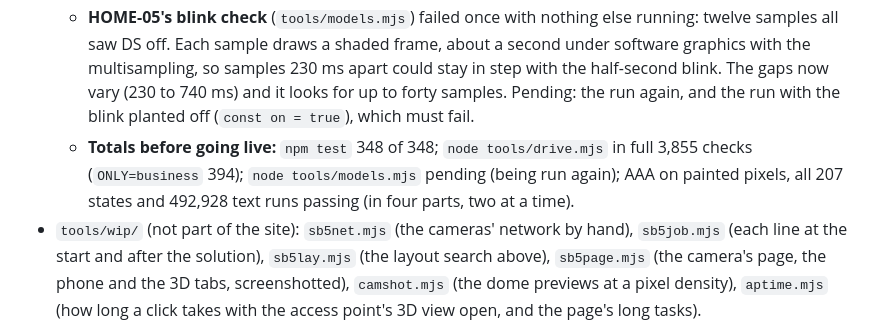
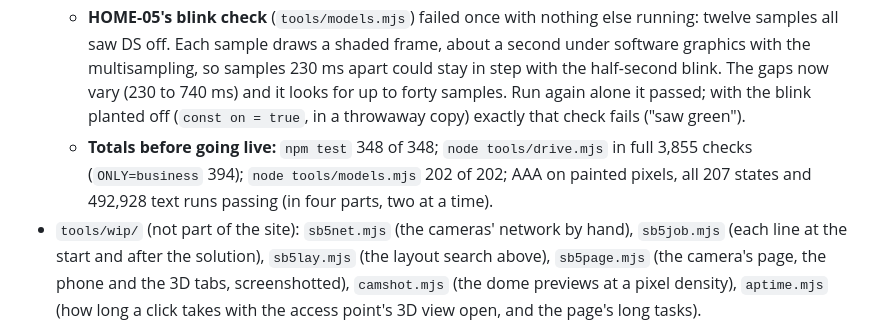
Before and after one commit to RafikiScyent888/The-E4-Mafia-Network, a Markdown page: CLAUDE.md, the part around the change. GitHub-like rendering.

Commit message:
Level 3, stage 4: SB-J5's go-live totals in the notes
Co-Authored-By: Claude Opus 5.5 <noreply@anthropic.com>
Claude-Session: https://claude.ai/code/session_01RJLBXRTXfG6AwMuw7eyynw

```diff
--- a/CLAUDE.md
+++ b/CLAUDE.md
@@ -2161,9 +2161,10 @@ SB-J5 and finish it"**):
   - **HOME-05's blink check** (`tools/models.mjs`) failed once with nothing else running: twelve samples all saw DS off.
     Each sample draws a shaded frame, about a second under software graphics with the multisampling, so samples 230 ms
     apart could stay in step with the half-second blink. The gaps now vary (230 to 740 ms) and it looks for up to forty
-    samples. Pending: the run again, and the run with the blink planted off (`const on = true`), which must fail.
+    samples. Run again alone it passed; with the blink planted off (`const on = true`, in a throwaway copy) exactly
+    that check fails ("saw green").
   - **Totals before going live:** `npm test` 348 of 348; `node tools/drive.mjs` in full 3,855 checks (`ONLY=business`
-    394); `node tools/models.mjs` pending (being run again); AAA on painted pixels, all 207 states and 492,928 text runs passing (in four
+    394); `node tools/models.mjs` 202 of 202; AAA on painted pixels, all 207 states and 492,928 text runs passing (in four
     parts, two at a time).
 - `tools/wip/` (not part of the site): `sb5net.mjs` (the cameras' network by hand), `sb5job.mjs` (each line at the start
   and after the solution), `sb5lay.mjs` (the layout search above), `sb5page.mjs` (the camera's page, the phone and the 3D
```
